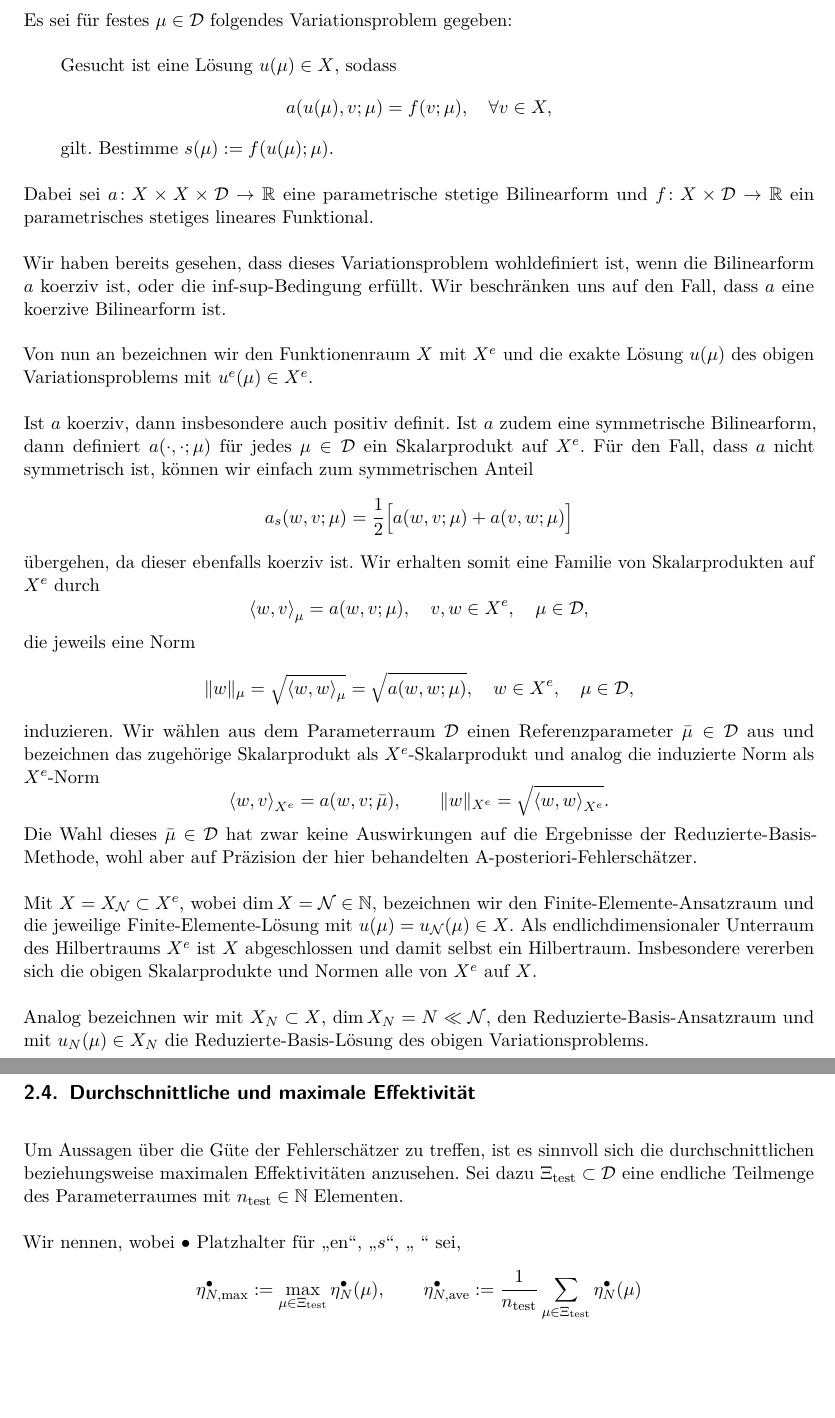
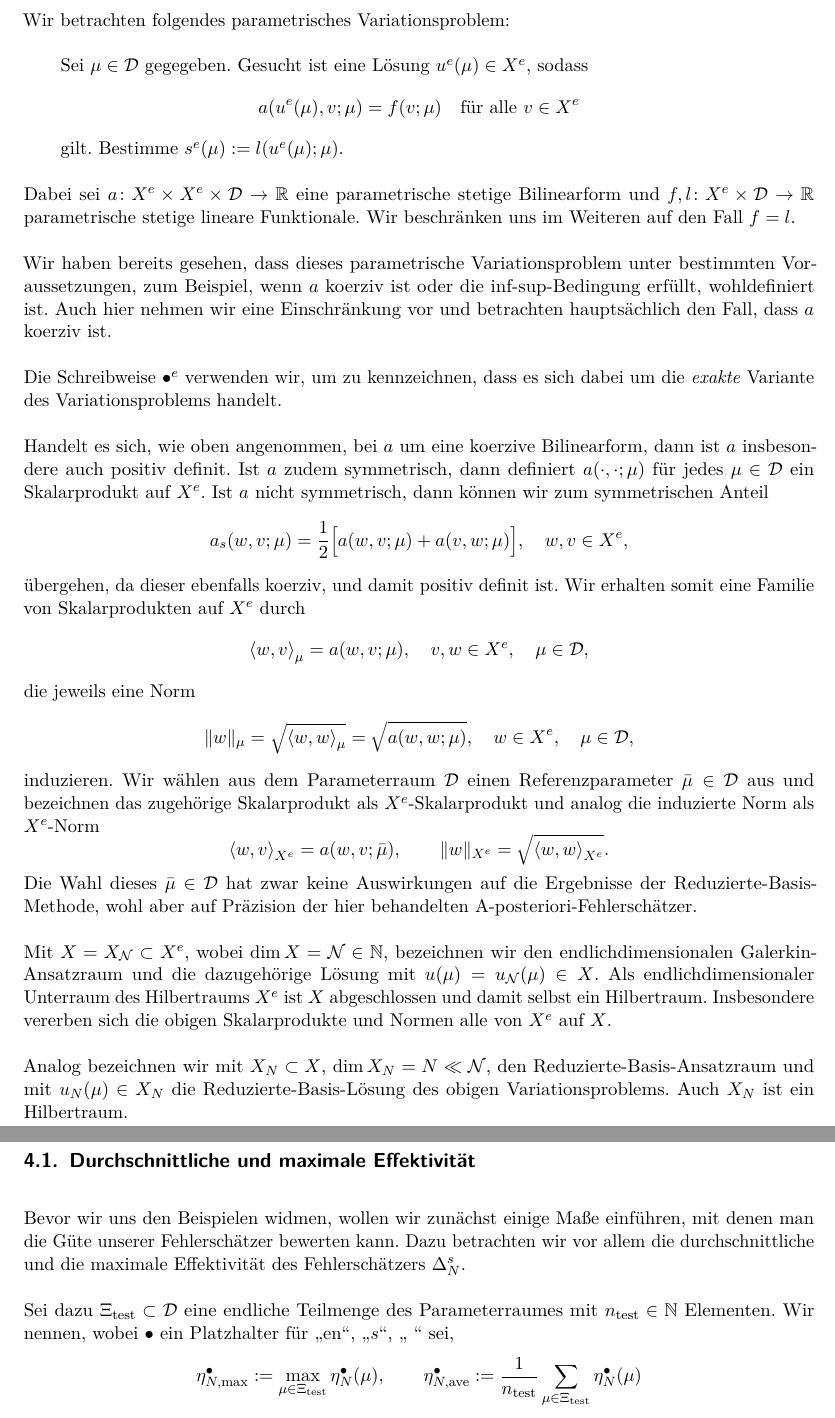
Before and after one commit to nobbs/hs-rb-ws13, a LaTeX document (Ausarbeitung/main.tex, which reads Ausarbeitung/beispiel.tex, Ausarbeitung/math.tex, Ausarbeitung/motivation_herleitung.tex): two parts of pages 2 and 6 of 11 before the commit and two parts of pages 2 and 9 of 11 after it, joined at a grey line, cut at the place of the change, the shorter picture padded with empty space. Compiled offline with pdfLaTeX.

Commit message:
Ausarbeitung: Kleinere Änderungen. Wiederholung umgeschrieben.

```diff
--- a/Ausarbeitung/beispiel.tex
+++ b/Ausarbeitung/beispiel.tex
@@ -5,3 +5,17 @@
 
 Der in diesem Abschnitt verwendete \texttt{MatLab}-Sourcecode kann unter \url{https://github.com/nobbs/hs-rb-ws13} eingesehen werden.
 
+\subsection{Durchschnittliche und maximale Effektivität} % (fold)
+\label{sub:durchschnittliche_und_maximale_effektivitaet}
+
+Bevor wir uns den Beispielen widmen, wollen wir zunächst einige Maße einführen, mit denen man die Güte unserer Fehlerschätzer bewerten kann.
+Dazu betrachten wir vor allem die durchschnittliche und die maximale Effektivität des Fehlerschätzers $\Delta^s_N$.
+
+% Um Aussagen über die Güte der Fehlerschätzer zu treffen, ist es sinnvoll sich die durchschnittlichen beziehungsweise maximalen Effektivitäten anzusehen.
+Sei dazu $\Xi_{\text{test}} \subset \mathcal D$ eine endliche Teilmenge des Parameterraumes mit $n_\text{test} \in \mathbb{N}$ Elementen.
+Wir nennen, wobei $\bullet$ ein Platzhalter für \glqq{}$\text{en}$\grqq{}, \glqq{}$s$\grqq{}, \glqq{} \grqq{} sei,
+\begin{equation}
+    \eta^\bullet_{N,\max} := \max_{\mu \in \Xi_\text{test}} \eta^\bullet_N(\mu), \qquad
+    \eta^\bullet_{N,\text{ave}} := \frac{1}{n_\text{test}} \sum_{\mu \in \Xi_\text{test}} \eta^\bullet_N(\mu)
+\end{equation}
+maximale respektive durchschnittliche Effektivität des Fehlerschätzers $\Delta^\bullet_N$ über $\Xi_\text{test}$.
--- a/Ausarbeitung/main.tex
+++ b/Ausarbeitung/main.tex
@@ -18,7 +18,7 @@
 \usepackage{lmodern}
 \usepackage{microtype}
 \usepackage{graphicx, color}          % Packages für Graphiken und Colors
-\usepackage[colorlinks=false]{hyperref}
+\usepackage[colorlinks=true]{hyperref}
 
 %%% Mathematik-Packages
 \usepackage{amsmath, amssymb} % AMS Packages
--- a/Ausarbeitung/math.tex
+++ b/Ausarbeitung/math.tex
@@ -34,6 +34,8 @@
 
 \newcommand{\grad}{\nabla}
 \newcommand{\hesse}{\nabla^2}
+
+\newcommand{\fa}{\text{für alle}~}
 
 % fetter Vektor
 \renewcommand{\v}[1]{\mathbf{#1}}
--- a/Ausarbeitung/motivation_herleitung.tex
+++ b/Ausarbeitung/motivation_herleitung.tex
@@ -13,29 +13,31 @@ Oftmals wird $d \in \left\{ 1, 2, 3 \right\}$ und  $H^1_0(\Omega) \subset X \sub
 Der sogenannte Parameterraum $\mathcal D \subset \mathbb{R}^n$ sei eine kompakte Menge.
 
-Es sei für festes $\mu \in \mathcal D$ folgendes Variationsproblem gegeben:
+Wir betrachten folgendes parametrisches Variationsproblem:
 \begin{addmargin}[2em]{2em}
-    Gesucht ist eine Lösung $u(\mu) \in X$, sodass
+    Sei $\mu \in \mathcal D$ gegegeben. Gesucht ist eine Lösung $u^e(\mu) \in X^e$, sodass
     \begin{equation}
-        a(u(\mu), v; \mu) = f(v; \mu), \quad \forall v \in X,
+        a(u^e(\mu), v; \mu) = f(v; \mu) \quad \fa v \in X^e
     \end{equation}
     gilt.
-    Bestimme $s(\mu) := f(u(\mu); \mu)$.
+    Bestimme $s^e(\mu) := l(u^e(\mu); \mu)$.
 \end{addmargin}
-Dabei sei $a \colon X \times X \times \mathcal D \to \mathbb{R}$ eine parametrische stetige Bilinearform und $f \colon X \times \mathcal D \to \mathbb{R}$ ein parametrisches stetiges lineares Funktional.
+Dabei sei $a \colon X^e \times X^e \times \mathcal D \to \mathbb{R}$ eine parametrische stetige Bilinearform und $f, l \colon X^e \times \mathcal D \to \mathbb{R}$ parametrische stetige lineare Funktionale.
+Wir beschränken uns im Weiteren auf den Fall $f = l$.
 
-Wir haben bereits gesehen, dass dieses Variationsproblem wohldefiniert ist, wenn die Bilinearform $a$ koerziv ist, oder die inf-sup-Bedingung erfüllt.
-Wir beschränken uns auf den Fall, dass $a$ eine koerzive Bilinearform ist.
-% Den Fall, dass $a$ die inf-sup-Bedingung erfüllt, werden wir später kurz ansprechen.
+Wir haben bereits gesehen, dass dieses parametrische Variationsproblem unter bestimmten Voraussetzungen, zum Beispiel, wenn $a$ koerziv ist oder die inf-sup-Bedingung erfüllt, wohldefiniert ist.
+Auch hier nehmen wir eine Einschränkung vor und betrachten hauptsächlich den Fall, dass $a$ koerziv ist.
 
-Von nun an bezeichnen wir den Funktionenraum $X$ mit $X^e$ und die exakte Lösung $u(\mu)$ des obigen Variationsproblems mit $u^e(\mu) \in X^e$.
+Die Schreibweise $\bullet^e$ verwenden wir, um zu kennzeichnen, dass es sich dabei um die \emph{exakte} Variante des Variationsproblems handelt.
+% Mit $X \subset X^e$ bezeichnen wir nun einen endlichdimensionalen Unterhilbertraum, den wir zum Beispiel durch die Galerkin-Methode erhalten.
+% Ebenso verwenden wir entsprechend die Schreibweise $u(\mu)$ für die Lösung beziehungsweise $s(\mu) = f(u(\mu); \mu)$ für das Output-Funktional für diesen Raum $X$.
 
-Ist $a$ koerziv, dann insbesondere auch positiv definit.
-Ist $a$ zudem eine symmetrische Bilinearform, dann definiert $a(\cdot, \cdot; \mu)$ für jedes $\mu \in \mathcal D$ ein Skalarprodukt auf $X^e$.
-Für den Fall, dass $a$ nicht symmetrisch ist, können wir einfach zum symmetrischen Anteil
+Handelt es sich, wie oben angenommen, bei $a$ um eine koerzive Bilinearform, dann ist $a$ insbesondere auch positiv definit.
+Ist $a$ zudem symmetrisch, dann definiert $a(\cdot, \cdot; \mu)$ für jedes $\mu \in \mathcal D$ ein Skalarprodukt auf $X^e$.
+Ist $a$ nicht symmetrisch, dann können wir zum symmetrischen Anteil
 \begin{equation}
-    a_s(w, v; \mu) = \frac{1}{2} \Big[ a(w, v; \mu) + a(v, w; \mu) \Big]
+    a_s(w, v; \mu) = \frac{1}{2} \Big[ a(w, v; \mu) + a(v, w; \mu) \Big], \quad w, v \in X^e,
 \end{equation}
-übergehen, da dieser ebenfalls koerziv ist.
+übergehen, da dieser ebenfalls koerziv, und damit positiv definit ist.
 Wir erhalten somit eine Familie von Skalarprodukten auf $X^e$ durch
 \begin{equation}
     \skprod{w}{v}_{\mu} = a(w, v; \mu), \quad v, w \in X^e, \quad \mu \in \mathcal D,
@@ -55,11 +57,12 @@ Wir wählen aus dem Parameterraum $\mathcal D$ einen Referenzparameter $\bar \mu
 \end{equation}
 Die Wahl dieses $\bar \mu \in \mathcal D$ hat zwar keine Auswirkungen auf die Ergebnisse der Reduzierte-Basis-Methode, wohl aber auf Präzision der hier behandelten A-posteriori-Fehlerschätzer.
 
-Mit $X = X_{\mathcal N} \subset X^e$, wobei $\dim X = \mathcal N \in \mathbb{N}$, bezeichnen wir den Finite-Elemente-Ansatzraum und die jeweilige Finite-Elemente-Lösung mit $u(\mu) = u_{\mathcal N}(\mu) \in X$.
+Mit $X = X_{\mathcal N} \subset X^e$, wobei $\dim X = \mathcal N \in \mathbb{N}$, bezeichnen wir den endlichdimensionalen Galerkin-Ansatzraum und die dazugehörige Lösung mit $u(\mu) = u_{\mathcal N}(\mu) \in X$.
 Als endlichdimensionaler Unterraum des Hilbertraums $X^e$ ist $X$ abgeschlossen und damit selbst ein Hilbertraum.
 Insbesondere vererben sich die obigen Skalarprodukte und Normen alle von $X^e$ auf $X$.
 
 Analog bezeichnen wir mit $X_N \subset X$, $\dim X_N = N \ll \mathcal N$, den Reduzierte-Basis-Ansatzraum und mit $u_N(\mu) \in X_N$ die Reduzierte-Basis-Lösung des obigen Variationsproblems.
+Auch $X_N$ ist ein Hilbertraum.
 
 \subsection{Herleitung} % (fold)
 \label{sub:herleitung}
@@ -316,14 +319,3 @@ Diese beiden Sätze fassen wir zusammen zu
 \end{Korollar}
 Man sieht leicht ein, dass für unsere Anwendungszwecke die Effektivität jeweils möglichst nahe an der unteren Schranke Eins liegen sollte.
 
-\subsection{Durchschnittliche und maximale Effektivität} % (fold)
-\label{sub:durchschnittliche_und_maximale_effektivitaet}
-
-Um Aussagen über die Güte der Fehlerschätzer zu treffen, ist es sinnvoll sich die durchschnittlichen beziehungsweise maximalen Effektivitäten anzusehen.
-Sei dazu $\Xi_{\text{test}} \subset \mathcal D$ eine endliche Teilmenge des Parameterraumes mit $n_\text{test} \in \mathbb{N}$ Elementen.
-
-Wir nennen, wobei $\bullet$ Platzhalter für \glqq{}$\text{en}$\grqq{}, \glqq{}$s$\grqq{}, \glqq{} \grqq{} sei,
-\begin{equation}
-    \eta^\bullet_{N,\max} := \max_{\mu \in \Xi_\text{test}} \eta^\bullet_N(\mu), \qquad
-    \eta^\bullet_{N,\text{ave}} := \frac{1}{n_\text{test}} \sum_{\mu \in \Xi_\text{test}} \eta^\bullet_N(\mu)
-\end{equation}
```
Also changed, not shown: Ausarbeitung/anhang.tex (+5 -1 lines), Ausarbeitung/berechnung.tex (+1 -1 lines), Ausarbeitung/beispiel.tex (20 more changed lines), Ausarbeitung/motivation_herleitung.tex (27 more changed lines).
